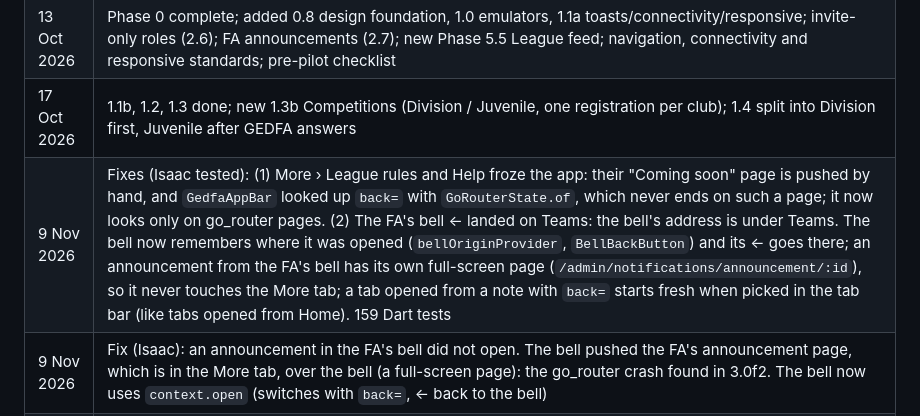
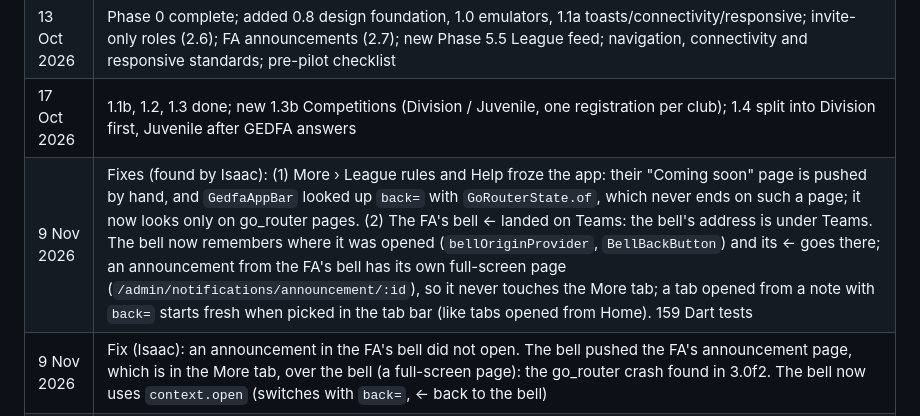
Before and after one commit to IsaacCodes01/gedfa-connect, a Markdown page: docs/ROADMAP.md, the part around the change. GitHub-like rendering.

Commit message:
docs: fixes found by Isaac, not tested yet

```diff
--- a/docs/ROADMAP.md
+++ b/docs/ROADMAP.md
@@ -344,7 +344,7 @@ Work backwards from the GEDFA season start date to decide what the pilot must co
 | 12 Oct 2026 | Renamed to GEDFA Connect; dev/prod projects created |
 | 13 Oct 2026 | Phase 0 complete; added 0.8 design foundation, 1.0 emulators, 1.1a toasts/connectivity/responsive; invite-only roles (2.6); FA announcements (2.7); new Phase 5.5 League feed; navigation, connectivity and responsive standards; pre-pilot checklist |
 | 17 Oct 2026 | 1.1b, 1.2, 1.3 done; new 1.3b Competitions (Division / Juvenile, one registration per club); 1.4 split into Division first, Juvenile after GEDFA answers |
-| 9 Nov 2026 | Fixes (Isaac tested): (1) More › League rules and Help froze the app: their "Coming soon" page is pushed by hand, and `GedfaAppBar` looked up `back=` with `GoRouterState.of`, which never ends on such a page; it now looks only on go_router pages. (2) The FA's bell ← landed on Teams: the bell's address is under Teams. The bell now remembers where it was opened (`bellOriginProvider`, `BellBackButton`) and its ← goes there; an announcement from the FA's bell has its own full-screen page (`/admin/notifications/announcement/:id`), so it never touches the More tab; a tab opened from a note with `back=` starts fresh when picked in the tab bar (like tabs opened from Home). 159 Dart tests |
+| 9 Nov 2026 | Fixes (found by Isaac): (1) More › League rules and Help froze the app: their "Coming soon" page is pushed by hand, and `GedfaAppBar` looked up `back=` with `GoRouterState.of`, which never ends on such a page; it now looks only on go_router pages. (2) The FA's bell ← landed on Teams: the bell's address is under Teams. The bell now remembers where it was opened (`bellOriginProvider`, `BellBackButton`) and its ← goes there; an announcement from the FA's bell has its own full-screen page (`/admin/notifications/announcement/:id`), so it never touches the More tab; a tab opened from a note with `back=` starts fresh when picked in the tab bar (like tabs opened from Home). 159 Dart tests |
 | 9 Nov 2026 | Fix (Isaac): an announcement in the FA's bell did not open. The bell pushed the FA's announcement page, which is in the More tab, over the bell (a full-screen page): the go_router crash found in 3.0f2. The bell now uses `context.open` (switches with `back=`, ← back to the bell) |
 | 9 Nov 2026 | Isaac tested 3.0f (notifications and Back): all good |
 | 9 Nov 2026 | Juvenile side names mockup drawn (JS1–JS6) and Isaac's answers: short name "RUF B"; own juvenile names reserved; the name asked when adding Juvenile; after approval every juvenile match shows the new name, played ones too, with "Previously …" like a renamed team. Build in the next conversation |
```
